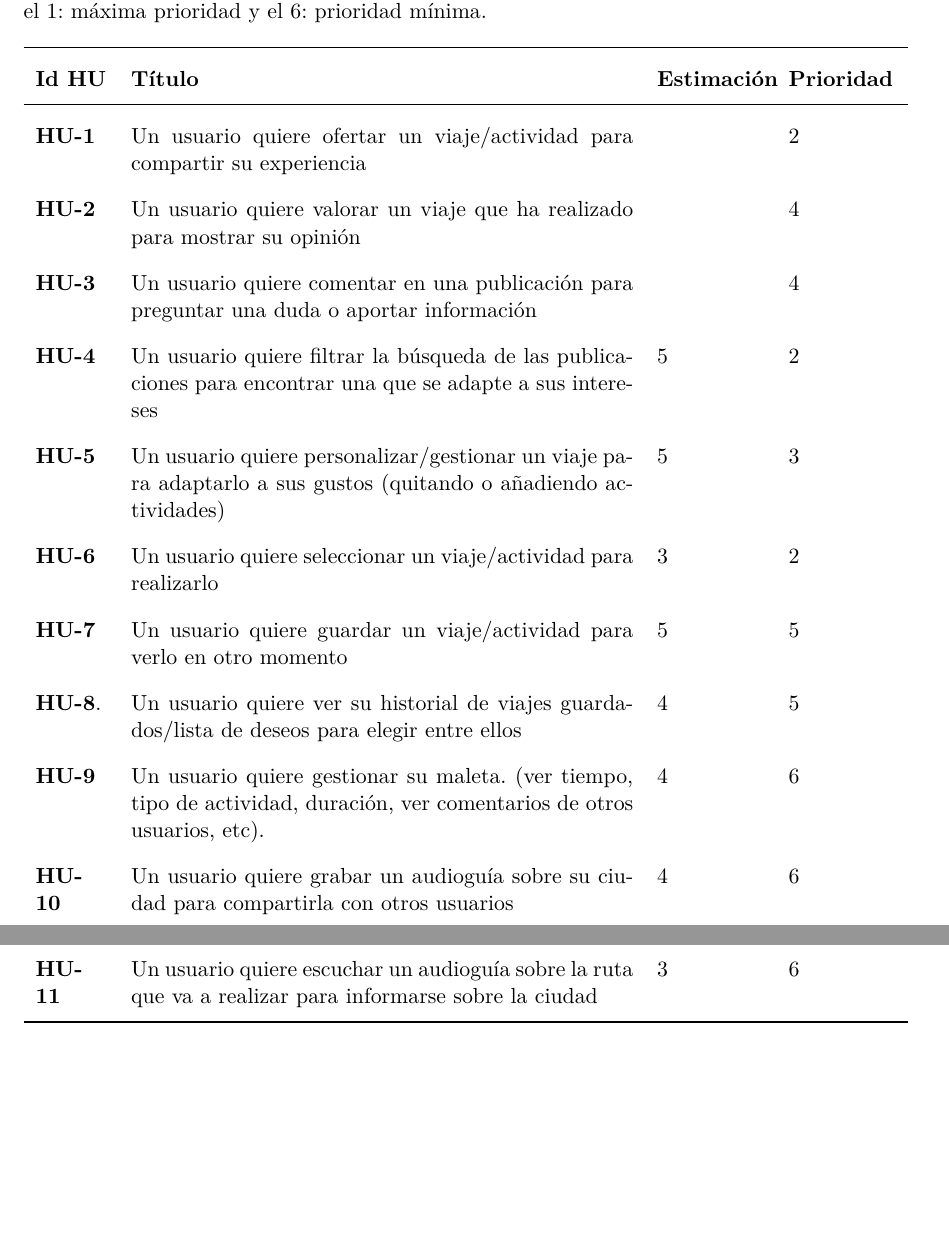
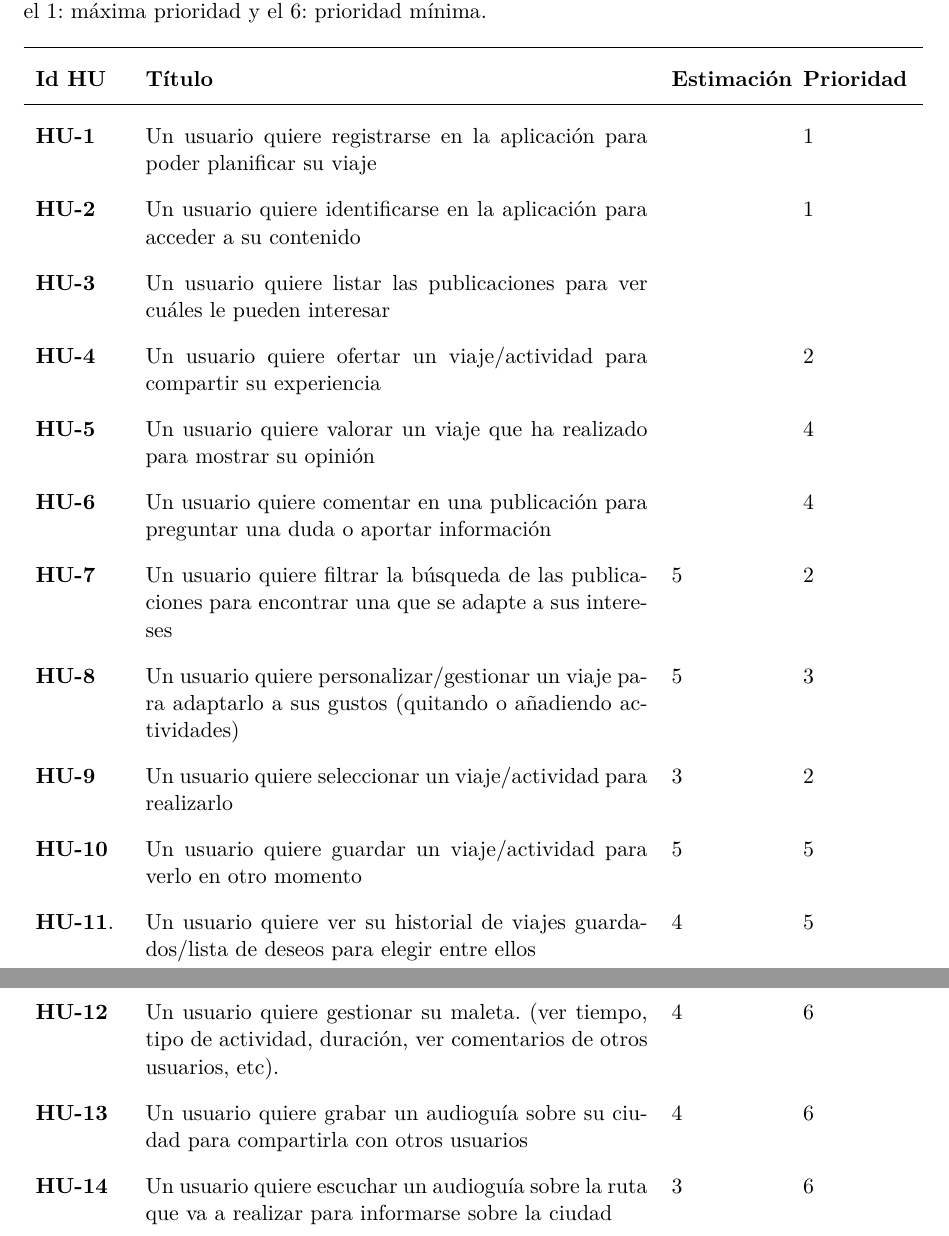
Before and after one commit to SofiaAlmeida/MDA, a LaTeX document (p3/HistoriasUsuario.tex): two parts of pages 2 and 3 of 3, joined at a grey line, cut so that both start at the same text, the shorter picture padded with empty space. Compiled offline with XeLaTeX.

Commit message:
P3: añadidas mis historias de usuario

```diff
--- a/p3/HistoriasUsuario.tex
+++ b/p3/HistoriasUsuario.tex
@@ -47,10 +47,13 @@ Lidia Martín Chica
 
 \section{Listado de Historias de Usuario}
 En el apartado de prioridad hemos escogido una escala del 1 al 6 siendo el 1: máxima prioridad y el 6: prioridad mínima.
-  \begin{longtable}{p{0.1\linewidth}p{0.7\linewidth}p{0.15\linewidth}p{0.15\linewidth}}
+  \begin{longtable}{p{0.12\linewidth}p{0.7\linewidth}p{0.15\linewidth}p{0.15\linewidth}}
     \toprule
     \textbf{Id HU} & \textbf{Título} & \textbf{Estimación} & \textbf{Prioridad}\\
     \midrule
+     \hu{} & Un usuario quiere registrarse en la aplicación para poder planificar su viaje & & 1\\
+     \hu{} & Un usuario quiere identificarse en la aplicación para  acceder a su contenido & & 1\\
+     \hu{} & Un usuario quiere listar las publicaciones para ver cuáles le pueden interesar & & \\
     \hu{} & Un usuario quiere ofertar un viaje/actividad para compartir su experiencia & & 2\\
     \hu{} & Un usuario quiere valorar un viaje que ha realizado para mostrar su opinión & & 4\\
     \hu{} & Un usuario quiere comentar en una publicación para preguntar una duda o aportar información & & 4\\
```
Also changed, not shown: p3/HistoriasUsuario.pdf.
